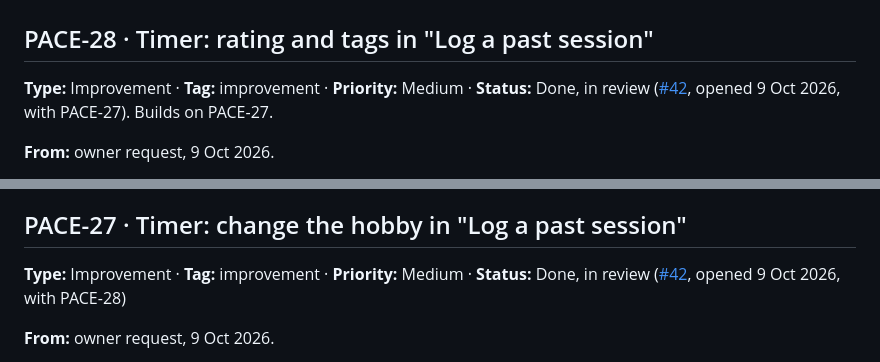
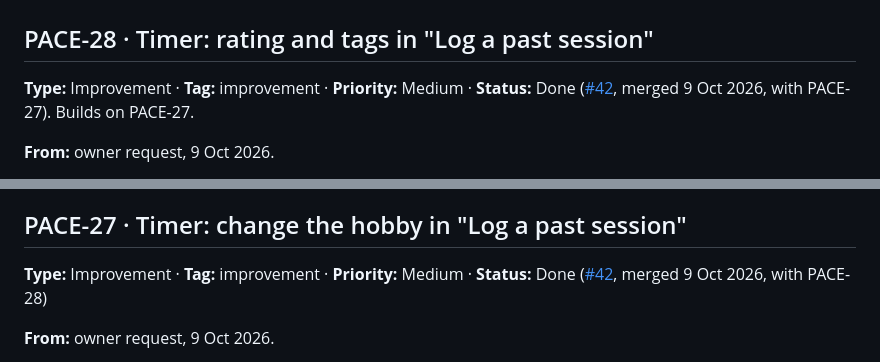
Before and after one commit to SarahTTAN107/pace, a Markdown page: BACKLOG.md, 2 parts joined by grey strips. GitHub-like rendering.

Commit message:
Backlog: PACE-27 and PACE-28 done, merged in #42 (#43)
Co-Authored-By: Claude Opus 5.5 <noreply@anthropic.com>
Claude-Session: https://claude.ai/code/session_01EGYXWmwjo8qsE35BBkBWF5

```diff
--- a/BACKLOG.md
+++ b/BACKLOG.md
@@ -162,7 +162,7 @@ Open work first, in the order it will be done; finished tickets are under **Done
 
 ## PACE-28 · Timer: rating and tags in "Log a past session"
 
-**Type:** Improvement · **Tag:** improvement · **Priority:** Medium · **Status:** Done, in review ([#42](https://github.com/SarahTTAN107/pace/pull/42), opened 9 Oct 2026, with PACE-27). Builds on PACE-27.
+**Type:** Improvement · **Tag:** improvement · **Priority:** Medium · **Status:** Done ([#42](https://github.com/SarahTTAN107/pace/pull/42), merged 9 Oct 2026, with PACE-27). Builds on PACE-27.
 
 **From:** owner request, 9 Oct 2026.
 
@@ -209,7 +209,7 @@ That made logging after the fact feel second-class. It should not: logging the t
 
 ## PACE-27 · Timer: change the hobby in "Log a past session"
 
-**Type:** Improvement · **Tag:** improvement · **Priority:** Medium · **Status:** Done, in review ([#42](https://github.com/SarahTTAN107/pace/pull/42), opened 9 Oct 2026, with PACE-28)
+**Type:** Improvement · **Tag:** improvement · **Priority:** Medium · **Status:** Done ([#42](https://github.com/SarahTTAN107/pace/pull/42), merged 9 Oct 2026, with PACE-28)
 
 **From:** owner request, 9 Oct 2026.
 
```
